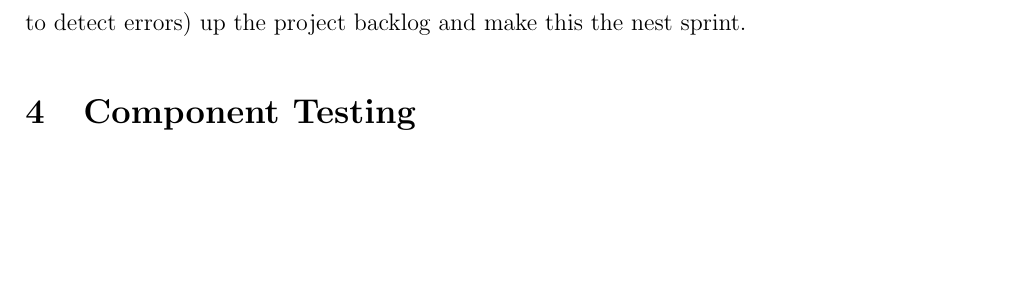
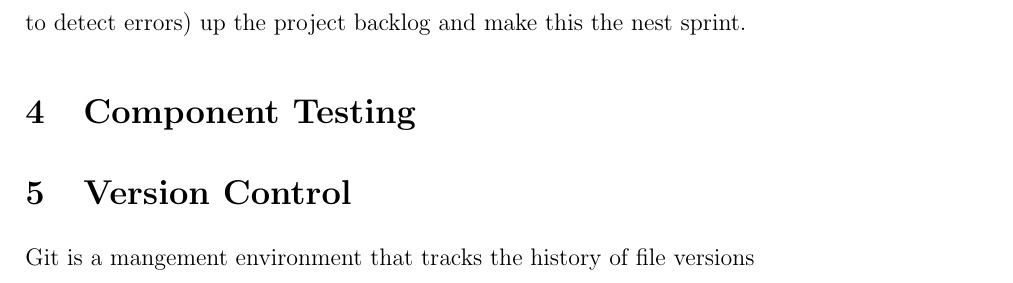
Before and after one commit to paul-khouri/fruitbowl, a LaTeX document (Tex_files/processes_notes.tex): part of page 9 of 9, cut so that both start at the same text, the shorter picture padded with empty space. Compiled offline with pdfLaTeX.

Commit message:
Process notes

```diff
--- a/Tex_files/processes_notes.tex
+++ b/Tex_files/processes_notes.tex
@@ -230,6 +230,8 @@ Expected input test, works correctly.\\
 The problems with program crashes with unexpected input and starting to annoying. \\
 Solution: move validation (which helps the user by prventing errors, or giving feedback on how to detect errors) up the project backlog and make this the nest sprint.
 \section{Component Testing}
+\section{Version Control}
+Git is a mangement environment that tracks the history of file versions
 
 
 
```
Also changed, not shown: Tex_files/processes_notes.pdf, 4 other files.
